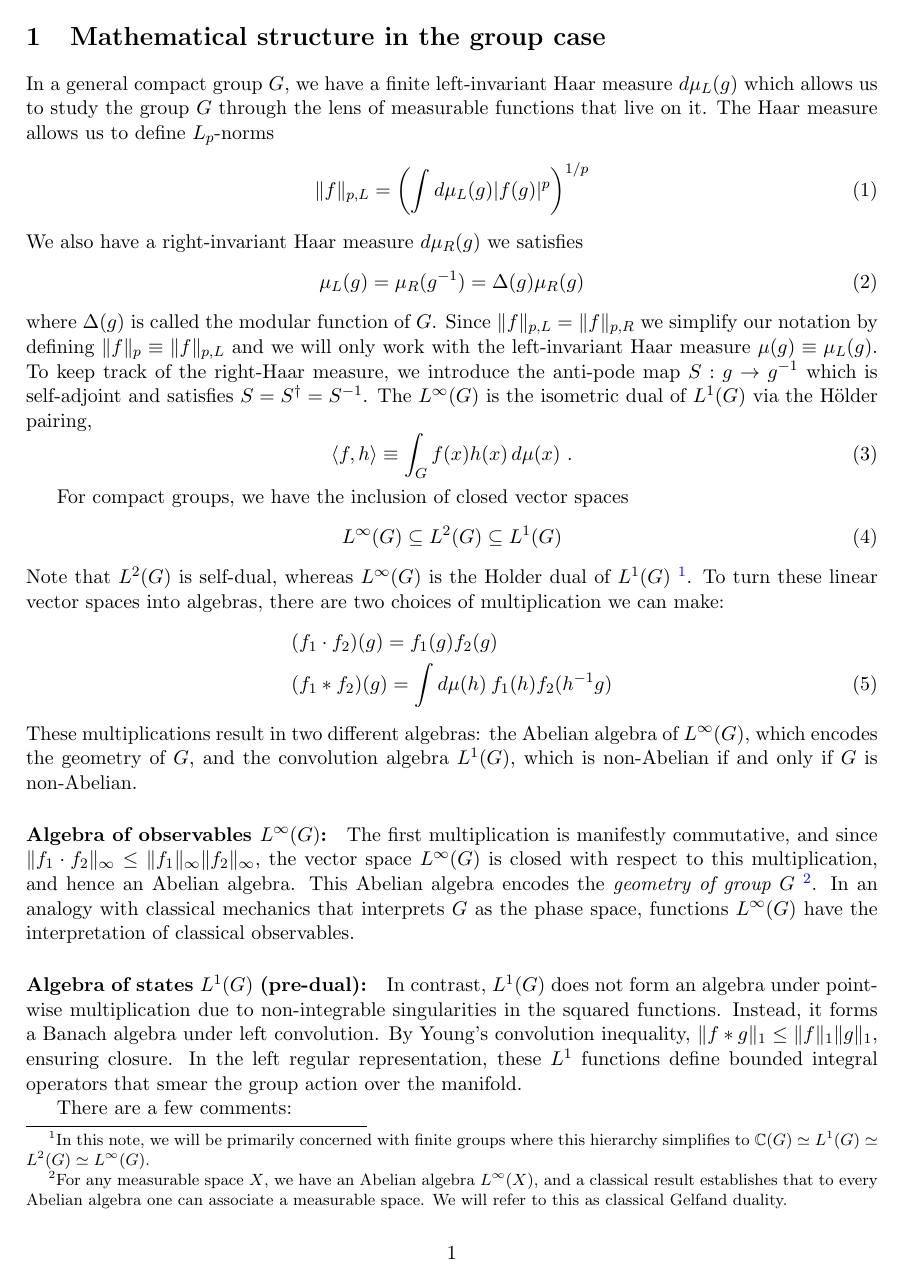
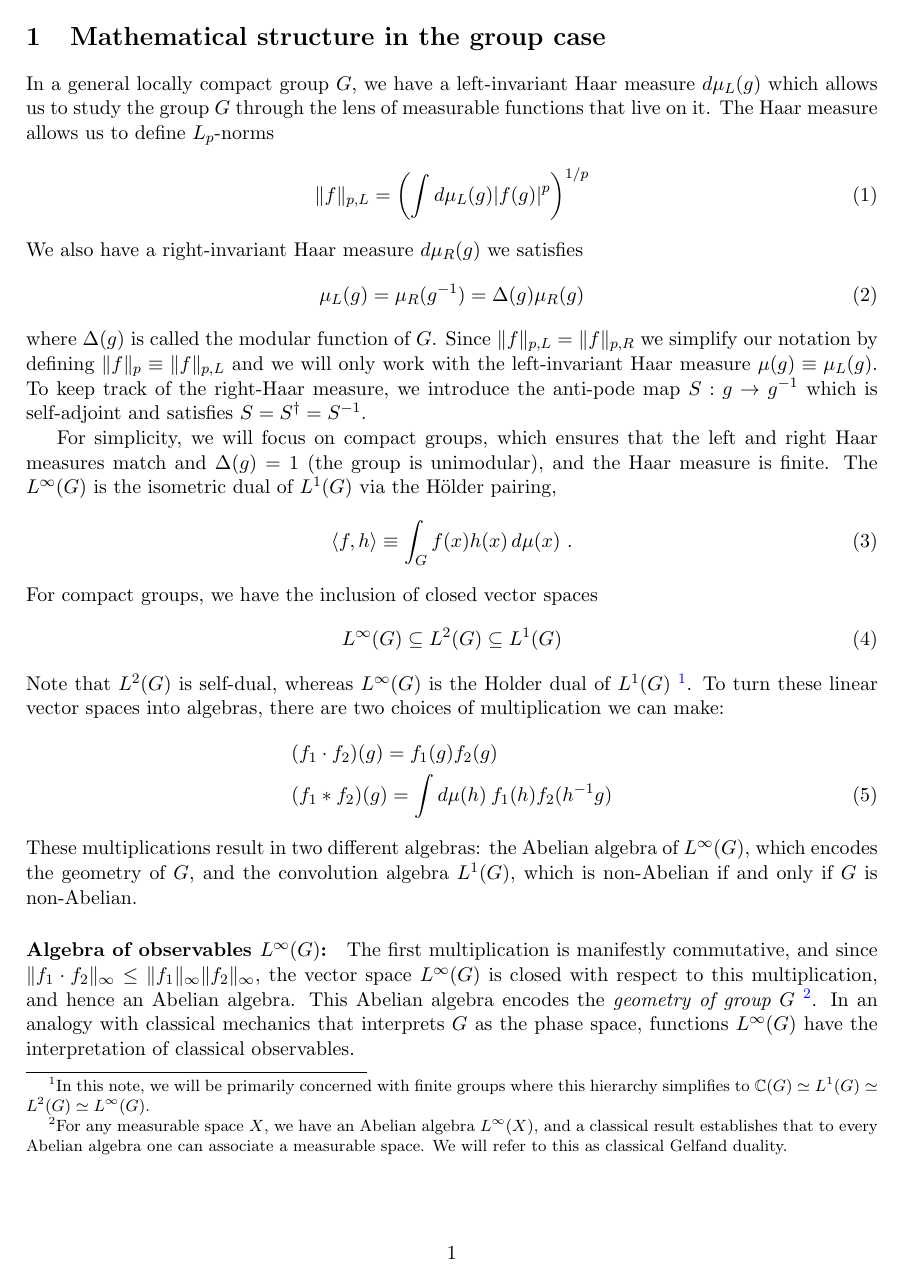
Before and after one commit to nimalashkari/Non-invertible-Symmetries-and-Quantum-Error-Correction, a LaTeX document (appendices_ab_standalone.tex): page 1 of 19. Compiled offline with pdfLaTeX.

Commit message:
Updates from Overleaf

```diff
--- a/appendices_ab_standalone.tex
+++ b/appendices_ab_standalone.tex
@@ -19,7 +19,7 @@
 \section{Mathematical structure in the group case}
 \label{sec:group-case-appendix}
 
-In a general compact group $G$, we have a finite left-invariant Haar measure $d\mu_L(g)$ which allows us to study the group $G$ through the lens of measurable functions that live on it. The Haar measure allows us to define $L_p$-norms
+In a general locally compact group $G$, we have a left-invariant Haar measure $d\mu_L(g)$ which allows us to study the group $G$ through the lens of measurable functions that live on it. The Haar measure allows us to define $L_p$-norms
 \begin{align}
     \|f\|_{p,L}=\lb\int d\mu_L(g) |f(g)|^p\rb^{1/p}
 \end{align}
@@ -27,11 +27,12 @@ We also have a right-invariant Haar measure $d\mu_R(g)$ we satisfies
 \begin{align}
 \mu_L(g)=\mu_R(g^{-1})=\Delta(g) \mu_R(g)
 \end{align}
-where $\Delta(g)$ is called the modular function of $G$. Since $\|f\|_{p,L}=\|f\|_{p,R}$ we simplify our notation by defining $\|f\|_p\equiv \|f\|_{p,L}$ and we will only work with the left-invariant Haar measure $\mu(g)\equiv \mu_L(g)$. To keep track of the right-Haar measure, we introduce the anti-pode map $S:g\to g^{-1}$ which is self-adjoint and satisfies $S=S^\dagger=S^{-1}$. The $L^\infty(G)$ is the isometric dual of $L^1(G)$ via the Hölder pairing,
+where $\Delta(g)$ is called the modular function of $G$. Since $\|f\|_{p,L}=\|f\|_{p,R}$ we simplify our notation by defining $\|f\|_p\equiv \|f\|_{p,L}$ and we will only work with the left-invariant Haar measure $\mu(g)\equiv \mu_L(g)$. To keep track of the right-Haar measure, we introduce the anti-pode map $S:g\to g^{-1}$ which is self-adjoint and satisfies $S=S^\dagger=S^{-1}$.
+
+For simplicity, we will focus on compact groups, which ensures that the left and right Haar measures match and $\Delta(g)=1$ (the group is unimodular), and the Haar measure is finite. The $L^\infty(G)$ is the isometric dual of $L^1(G)$ via the Hölder pairing,
 \begin{equation}
     \langle f, h \rangle \equiv \int_G f(x) h(x) \, d\mu(x)\ .
 \end{equation}
-
 For compact groups, we have the inclusion of closed vector spaces
 \begin{align}\label{hierLp}
     L^\infty(G)\subseteq L^2(G)\subseteq L^1(G)
```
Also changed, not shown: appendices_ab_standalone.tex (8 more changed lines).
